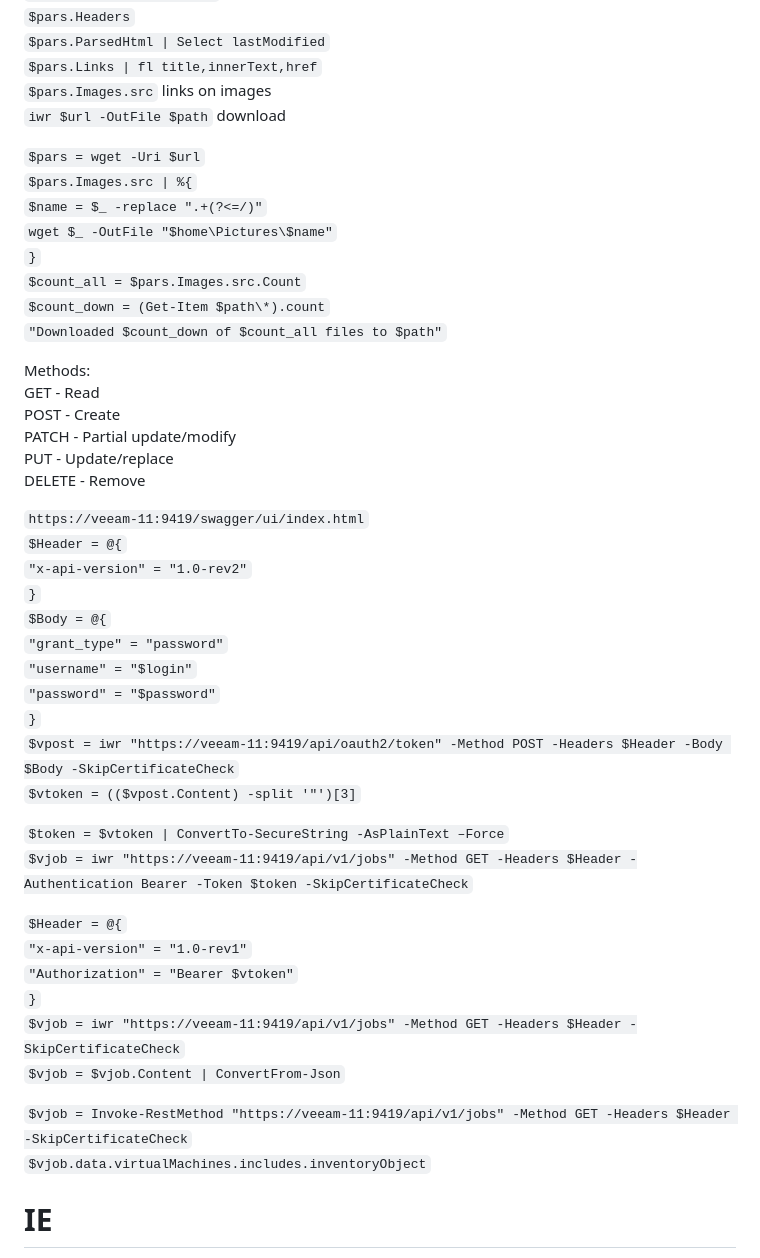
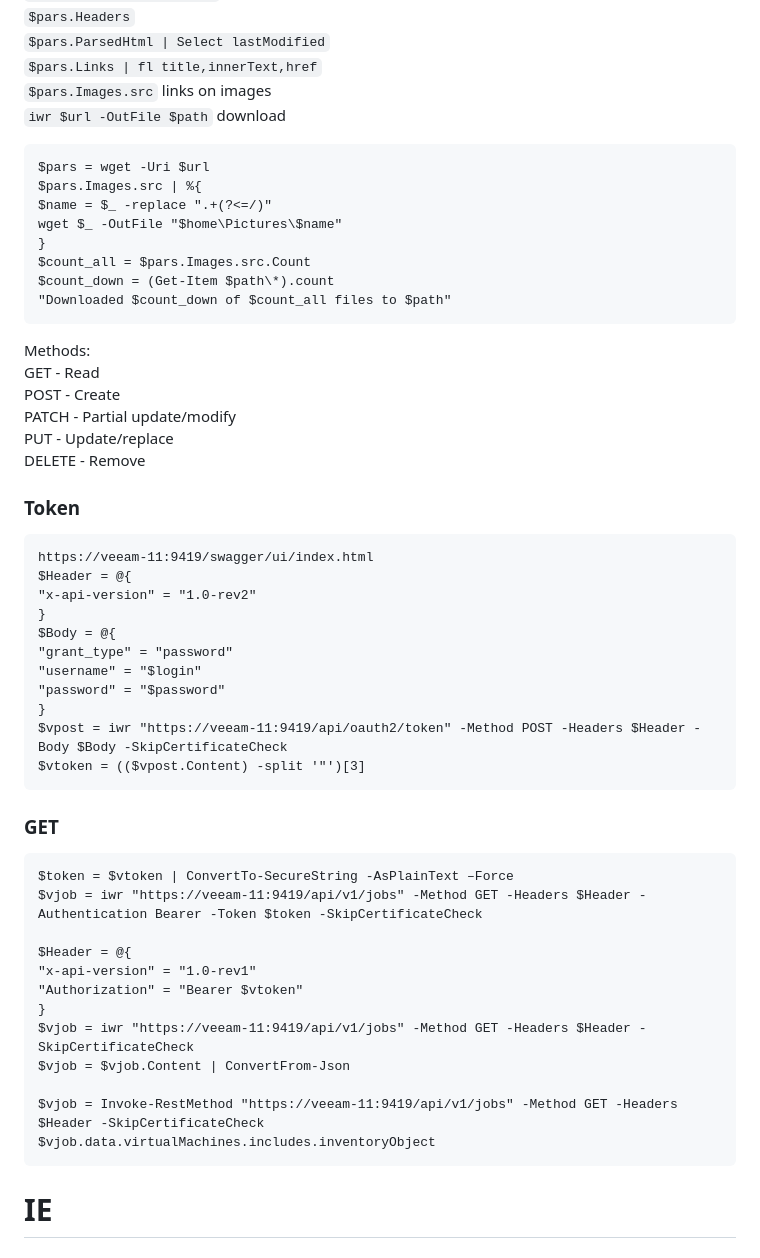
Before and after one commit to Lifailon/PS-Commands, a Markdown page: README.md, the part around one of its changes. GitHub-like rendering.

````diff
--- a/README.md
+++ b/README.md
@@ -1719,16 +1721,16 @@ CopyQueue Length - длина репликационной очереди коп
 `$pars.Links | fl title,innerText,href` \
 `$pars.Images.src` links on images \
 `iwr $url -OutFile $path` download
-
-`$pars = wget -Uri $url` \
-`$pars.Images.src | %{` \
-`$name = $_ -replace ".+(?<=/)"` \
-`wget $_ -OutFile "$home\Pictures\$name"` \
-`}` \
-`$count_all = $pars.Images.src.Count` \
-`$count_down = (Get-Item $path\*).count` \
-`"Downloaded $count_down of $count_all files to $path"`
-
+```
+$pars = wget -Uri $url
+$pars.Images.src | %{
+$name = $_ -replace ".+(?<=/)"
+wget $_ -OutFile "$home\Pictures\$name"
+}
+$count_all = $pars.Images.src.Count
+$count_down = (Get-Item $path\*).count
+"Downloaded $count_down of $count_all files to $path"
+```
 Methods: \
 GET - Read \
 POST - Create \
@@ -1736,31 +1738,35 @@ PATCH - Partial update/modify \
 PUT - Update/replace \
 DELETE - Remove
 
-`https://veeam-11:9419/swagger/ui/index.html` \
-`$Header = @{` \
-`"x-api-version" = "1.0-rev2"` \
-`}` \
-`$Body = @{` \
-`"grant_type" = "password"` \
-`"username" = "$login"` \
-`"password" = "$password"` \
-`}` \
-`$vpost = iwr "https://veeam-11:9419/api/oauth2/token" -Method POST -Headers $Header -Body $Body -SkipCertificateCheck` \
-`$vtoken = (($vpost.Content) -split '"')[3]`
-
-`$token = $vtoken | ConvertTo-SecureString -AsPlainText –Force` \
-`$vjob = iwr "https://veeam-11:9419/api/v1/jobs" -Method GET -Headers $Header -Authentication Bearer -Token $token -SkipCertificateCheck`
-
-`$Header = @{` \
-`"x-api-version" = "1.0-rev1"` \
-`"Authorization" = "Bearer $vtoken"` \
-`}` \
-`$vjob = iwr "https://veeam-11:9419/api/v1/jobs" -Method GET -Headers $Header -SkipCertificateCheck` \
-`$vjob = $vjob.Content | ConvertFrom-Json`
-
-`$vjob = Invoke-RestMethod "https://veeam-11:9419/api/v1/jobs" -Method GET -Headers $Header -SkipCertificateCheck` \
-`$vjob.data.virtualMachines.includes.inventoryObject`
-
+### Token
+```
+https://veeam-11:9419/swagger/ui/index.html
+$Header = @{
+"x-api-version" = "1.0-rev2"
+}
+$Body = @{
+"grant_type" = "password"
+"username" = "$login"
+"password" = "$password"
+}
+$vpost = iwr "https://veeam-11:9419/api/oauth2/token" -Method POST -Headers $Header -Body $Body -SkipCertificateCheck
+$vtoken = (($vpost.Content) -split '"')[3]
+```
+### GET
+```
+$token = $vtoken | ConvertTo-SecureString -AsPlainText –Force
+$vjob = iwr "https://veeam-11:9419/api/v1/jobs" -Method GET -Headers $Header -Authentication Bearer -Token $token -SkipCertificateCheck
+
+$Header = @{
+"x-api-version" = "1.0-rev1"
+"Authorization" = "Bearer $vtoken"
+}
+$vjob = iwr "https://veeam-11:9419/api/v1/jobs" -Method GET -Headers $Header -SkipCertificateCheck
+$vjob = $vjob.Content | ConvertFrom-Json
+
+$vjob = Invoke-RestMethod "https://veeam-11:9419/api/v1/jobs" -Method GET -Headers $Header -SkipCertificateCheck
+$vjob.data.virtualMachines.includes.inventoryObject
+```
 # IE
 
 `$ie.document.IHTMLDocument3_getElementsByTagName("input")  | select name` получить имена всех Input Box \
````
Also changed, not shown: other parts of README.md (+40 -38 lines).
